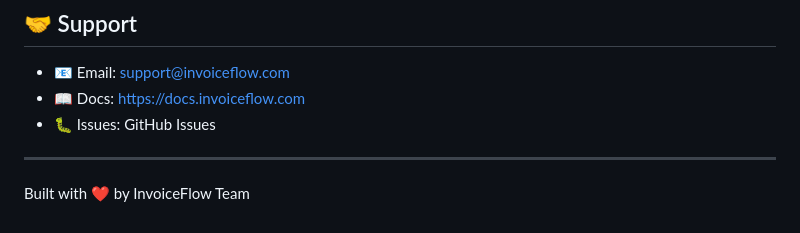
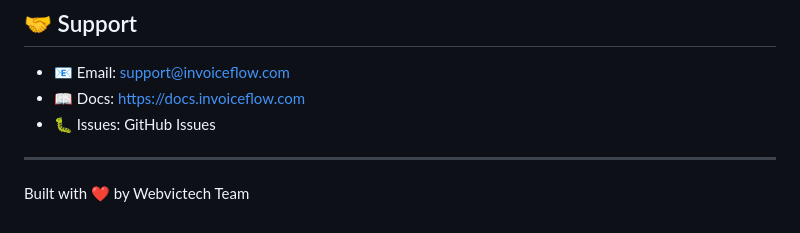
Before and after one commit to O-V-A-WEBVICTECH/webvic-invoice, a Markdown page: saas-project-automation-earning (1)/README.md, the part around the change. Rendered like a GitHub page.

Commit message:
Update team name in README.md

```diff
--- a/saas-project-automation-earning (1)/README.md
+++ b/saas-project-automation-earning (1)/README.md
@@ -274,4 +274,4 @@ MIT License - feel free to use for personal or commercial projects.
 
 ---
 
-Built with ❤️ by InvoiceFlow Team
+Built with ❤️ by Webvictech Team
```
